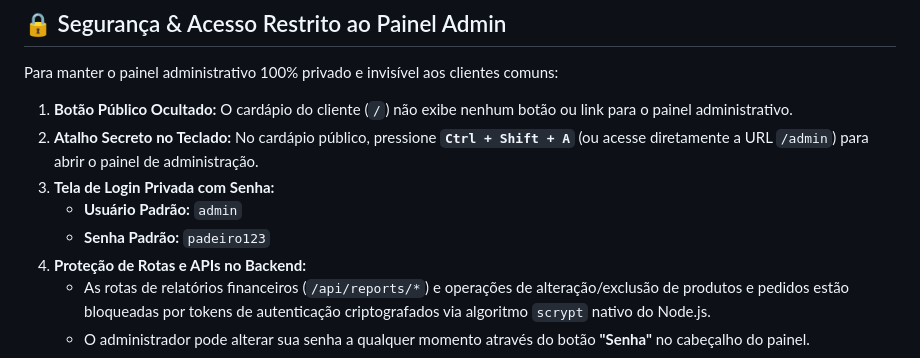
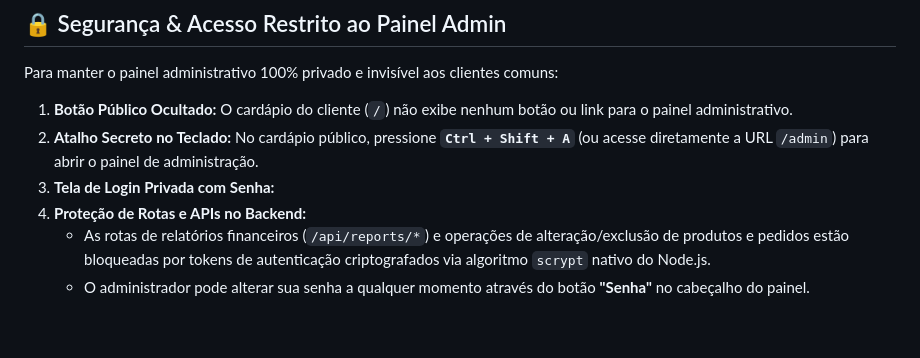
Before and after one commit to VictorWeiland/CardapioMassasArtesanais, a Markdown page: README.md, the part around the change. GitHub-like rendering; blank space fills up the shorter version.

Commit message:
Remove sensitive information from README
Removed default admin username and password from README.

```diff
--- a/README.md
+++ b/README.md
@@ -12,8 +12,6 @@ Para manter o painel administrativo 100% privado e invisível aos clientes comun
 1. **Botão Público Ocultado:** O cardápio do cliente (`/`) não exibe nenhum botão ou link para o painel administrativo.
 2. **Atalho Secreto no Teclado:** No cardápio público, pressione **`Ctrl + Shift + A`** (ou acesse diretamente a URL `/admin`) para abrir o painel de administração.
 3. **Tela de Login Privada com Senha:**
-   - **Usuário Padrão:** `admin`
-   - **Senha Padrão:** `padeiro123`
 4. **Proteção de Rotas e APIs no Backend:**
    - As rotas de relatórios financeiros (`/api/reports/*`) e operações de alteração/exclusão de produtos e pedidos estão bloqueadas por tokens de autenticação criptografados via algoritmo `scrypt` nativo do Node.js.
    - O administrador pode alterar sua senha a qualquer momento através do botão **"Senha"** no cabeçalho do painel.
```
